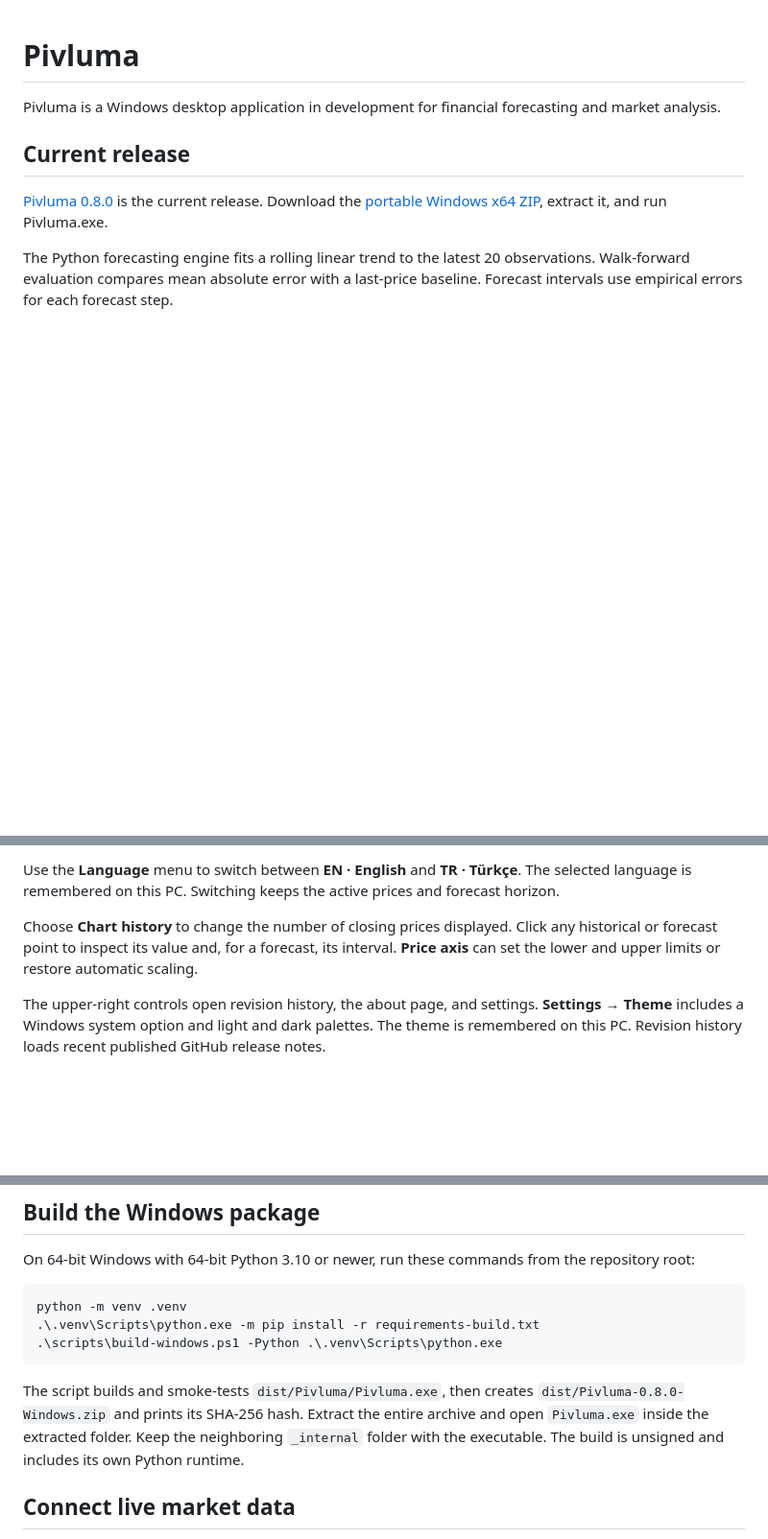
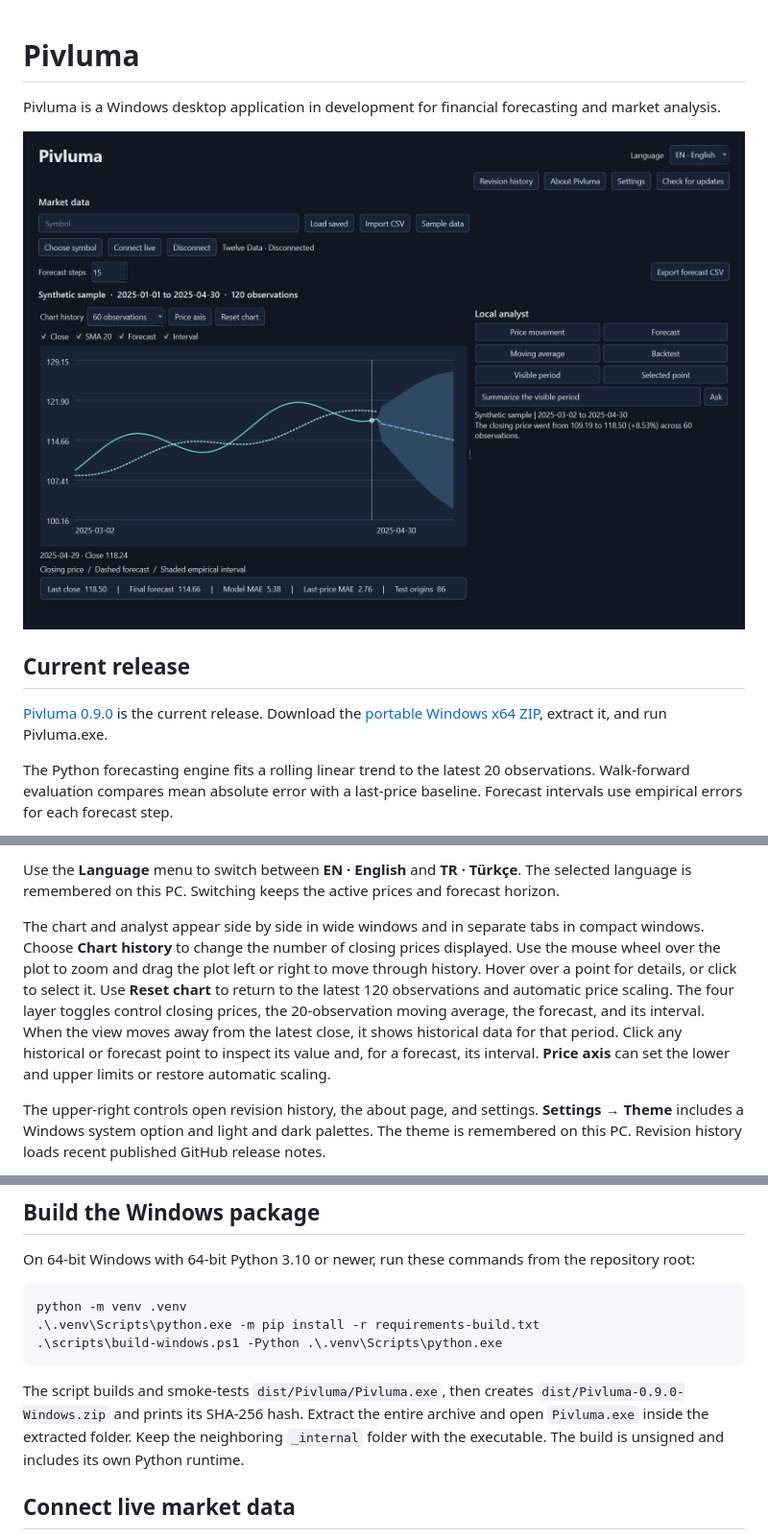
Before and after one commit to muratkorayozkan/Pivluma, a Markdown page: README.md, 3 parts joined by grey strips. Shown at 96% size. Rendered like a GitHub page; pictures changed too: docs/images/pivluma-dashboard.png (added); blank space fills up the shorter version.

Commit message:
Add an interactive chart and contextual analyst workspace

````diff
--- a/README.md
+++ b/README.md
@@ -2,9 +2,11 @@
 
 Pivluma is a Windows desktop application in development for financial forecasting and market analysis.
 
+![Pivluma on Windows showing the forecast chart and local analyst side by side](docs/images/pivluma-dashboard.png)
+
 ## Current release
 
-[Pivluma 0.8.0](https://github.com/muratkorayozkan/Pivluma/releases/tag/v0.8.0) is the current release. Download the [portable Windows x64 ZIP](https://github.com/muratkorayozkan/Pivluma/releases/latest), extract it, and run Pivluma.exe.
+[Pivluma 0.9.0](https://github.com/muratkorayozkan/Pivluma/releases/tag/v0.9.0) is the current release. Download the [portable Windows x64 ZIP](https://github.com/muratkorayozkan/Pivluma/releases/latest), extract it, and run Pivluma.exe.
 
 The Python forecasting engine fits a rolling linear trend to the latest 20 observations. Walk-forward evaluation compares mean absolute error with a last-price baseline. Forecast intervals use empirical errors for each forecast step.
 
@@ -25,7 +27,7 @@ The dashboard opens with synthetic data and shows recent closing prices, the for
 
 Use the **Language** menu to switch between **EN · English** and **TR · Türkçe**. The selected language is remembered on this PC. Switching keeps the active prices and forecast horizon.
 
-Choose **Chart history** to change the number of closing prices displayed. Click any historical or forecast point to inspect its value and, for a forecast, its interval. **Price axis** can set the lower and upper limits or restore automatic scaling.
+The chart and analyst appear side by side in wide windows and in separate tabs in compact windows. Choose **Chart history** to change the number of closing prices displayed. Use the mouse wheel over the plot to zoom and drag the plot left or right to move through history. Hover over a point for details, or click to select it. Use **Reset chart** to return to the latest 120 observations and automatic price scaling. The four layer toggles control closing prices, the 20-observation moving average, the forecast, and its interval. When the view moves away from the latest close, it shows historical data for that period. Click any historical or forecast point to inspect its value and, for a forecast, its interval. **Price axis** can set the lower and upper limits or restore automatic scaling.
 
 The upper-right controls open revision history, the about page, and settings. **Settings → Theme** includes a Windows system option and light and dark palettes. The theme is remembered on this PC. Revision history loads recent published GitHub release notes.
 
@@ -49,7 +51,7 @@ python -m venv .venv
 .\scripts\build-windows.ps1 -Python .\.venv\Scripts\python.exe
 ```
 
-The script builds and smoke-tests `dist/Pivluma/Pivluma.exe`, then creates `dist/Pivluma-0.8.0-Windows.zip` and prints its SHA-256 hash. Extract the entire archive and open `Pivluma.exe` inside the extracted folder. Keep the neighboring `_internal` folder with the executable. The build is unsigned and includes its own Python runtime.
+The script builds and smoke-tests `dist/Pivluma/Pivluma.exe`, then creates `dist/Pivluma-0.9.0-Windows.zip` and prints its SHA-256 hash. Extract the entire archive and open `Pivluma.exe` inside the extracted folder. Keep the neighboring `_internal` folder with the executable. The build is unsigned and includes its own Python runtime.
 
 
 ## Connect live market data
````
Also changed, not shown: other parts of README.md (+1 -1 lines), 6 other files.
